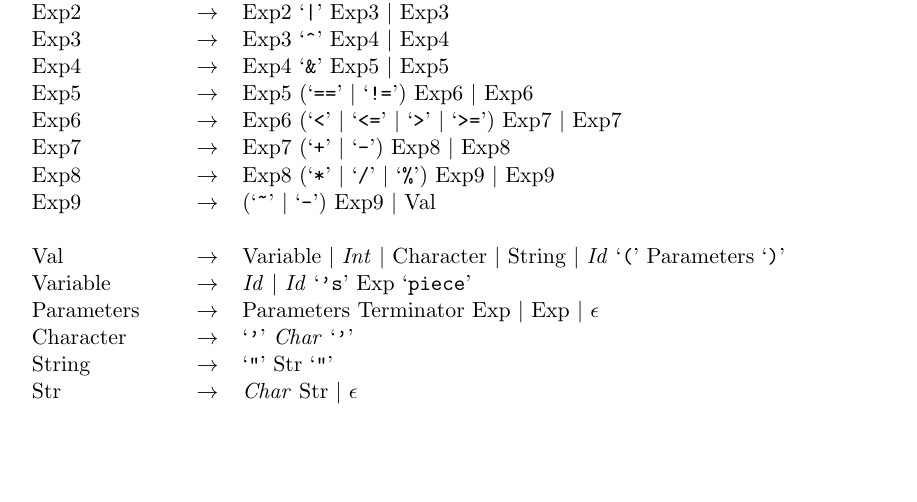
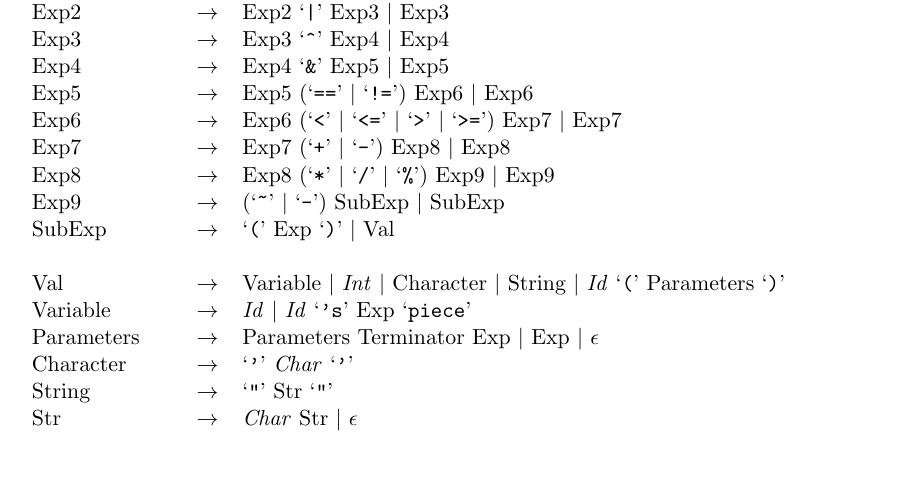
Before and after one commit to IgnoredAmbience/malice, a LaTeX document (malice_spec.tex): part of page 2 of 5, cut so that both start at the same text, the shorter picture padded with empty space. Compiled offline with pdfLaTeX.

Commit message:
Bracketed subexpressions are permitted in Alice

```diff
--- a/malice_spec.tex
+++ b/malice_spec.tex
@@ -56,7 +56,8 @@ Exp5        & $\to$ & Exp5 (`\verb:==:' $|$ `\verb:!=:') Exp6 $|$ Exp6 \\
 Exp6        & $\to$ & Exp6 (`\verb:<:' $|$ `\verb:<=:' $|$ `\verb:>:' $|$ `\verb:>=:') Exp7 $|$ Exp7 \\
 Exp7        & $\to$ & Exp7 (`\verb:+:' $|$ `\verb:-:') Exp8 $|$ Exp8 \\
 Exp8        & $\to$ & Exp8 (`\verb:*:' $|$ `\verb:/:' $|$ `\verb:%:') Exp9 $|$ Exp9 \\
-Exp9        & $\to$ & (`\verb:~:' $|$ `\verb:-:') Exp9 $|$ Val \\
+Exp9        & $\to$ & (`\verb:~:' $|$ `\verb:-:') SubExp $|$ SubExp \\
+SubExp      & $\to$ & `\verb|(|' Exp `\verb|)|' $|$ Val \\
 \\
 Val         & $\to$ & Variable $|$ \emph{Int} $|$ Character $|$ String $|$ \emph{Id} `\verb|(|' Parameters `\verb|)|' \\
 Variable    & $\to$ & \emph{Id} $|$ \emph{Id} `\verb|'s|' Exp `\verb|piece|' \\
```
Also changed, not shown: 1 other file.
